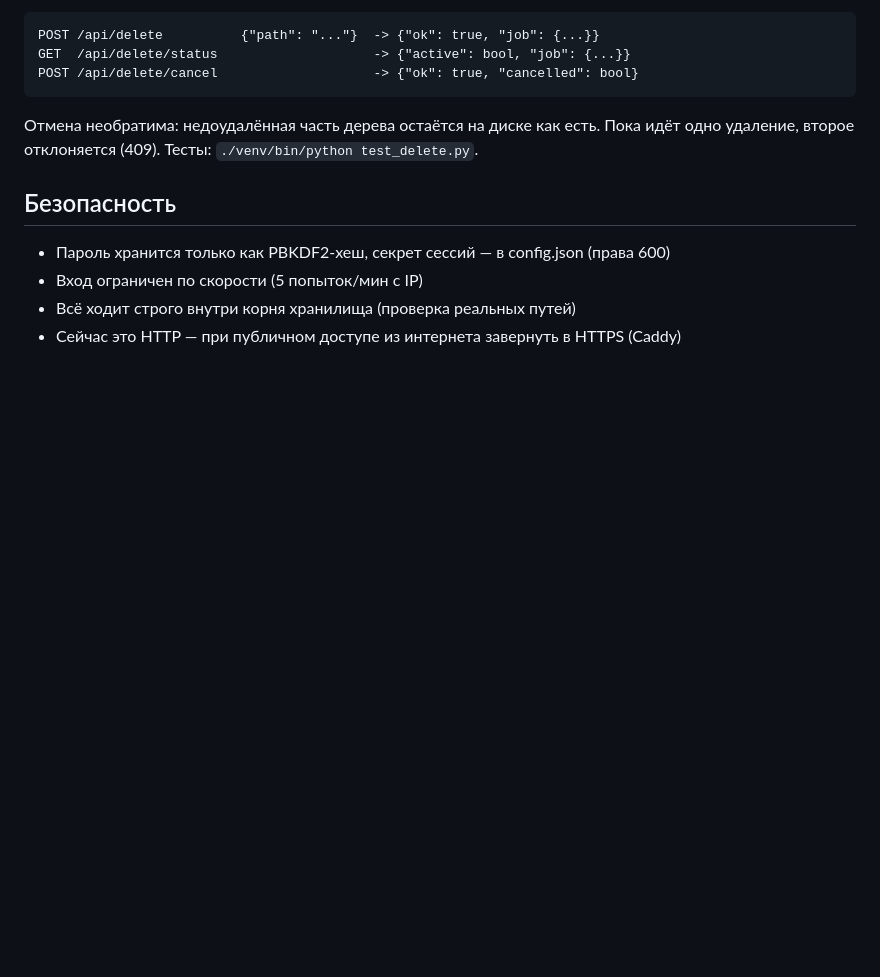
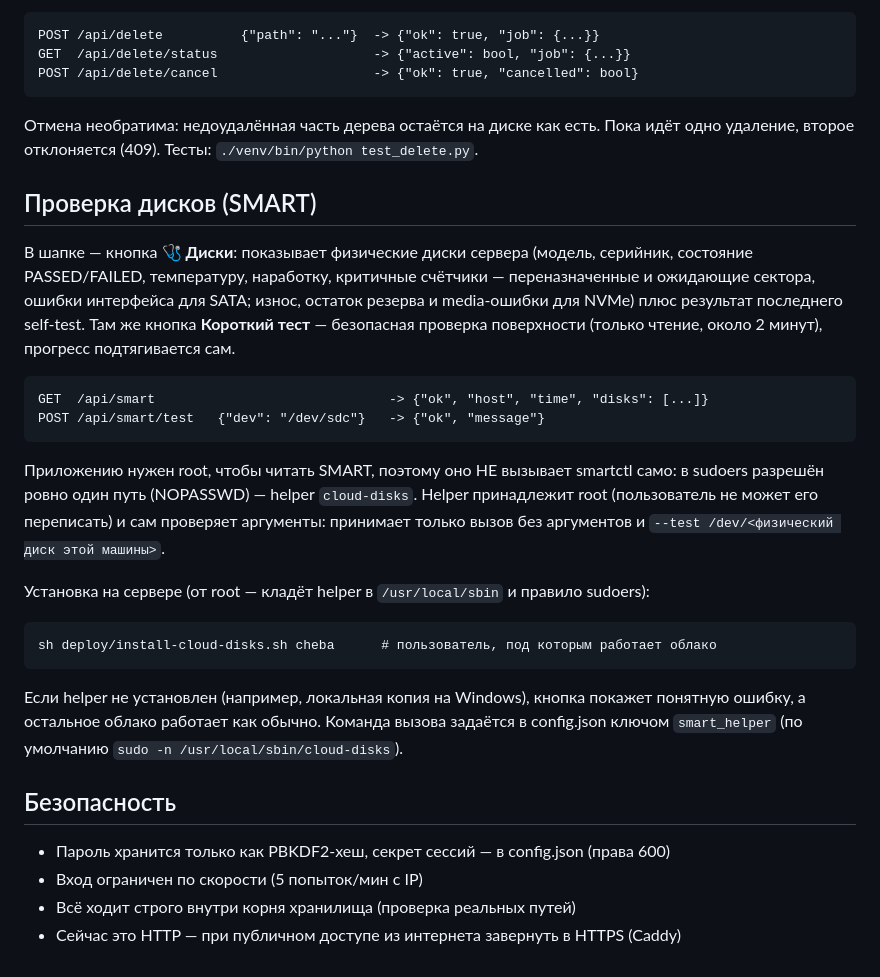
Before and after one commit to petrlev1/ragstonecloud, a Markdown page: README.md, the part around the change. Drawn GitHub-style; blank space fills up the shorter version.

Commit message:
docs: раздел про проверку дисков (SMART)

```diff
--- a/README.md
+++ b/README.md
@@ -64,6 +64,30 @@ PDF, видео, аудио и тексты/код; для остальных т
 Отмена необратима: недоудалённая часть дерева остаётся на диске как есть.
 Пока идёт одно удаление, второе отклоняется (409). Тесты: `./venv/bin/python test_delete.py`.
 
+## Проверка дисков (SMART)
+
+В шапке — кнопка **🩺 Диски**: показывает физические диски сервера (модель, серийник,
+состояние PASSED/FAILED, температуру, наработку, критичные счётчики — переназначенные и
+ожидающие сектора, ошибки интерфейса для SATA; износ, остаток резерва и media-ошибки для
+NVMe) плюс результат последнего self-test. Там же кнопка **Короткий тест** — безопасная
+проверка поверхности (только чтение, около 2 минут), прогресс подтягивается сам.
+
+    GET  /api/smart                              -> {"ok", "host", "time", "disks": [...]}
+    POST /api/smart/test   {"dev": "/dev/sdc"}   -> {"ok", "message"}
+
+Приложению нужен root, чтобы читать SMART, поэтому оно НЕ вызывает smartctl само:
+в sudoers разрешён ровно один путь (NOPASSWD) — helper `cloud-disks`. Helper принадлежит
+root (пользователь не может его переписать) и сам проверяет аргументы: принимает только
+вызов без аргументов и `--test /dev/<физический диск этой машины>`.
+
+Установка на сервере (от root — кладёт helper в `/usr/local/sbin` и правило sudoers):
+
+    sh deploy/install-cloud-disks.sh cheba      # пользователь, под которым работает облако
+
+Если helper не установлен (например, локальная копия на Windows), кнопка покажет
+понятную ошибку, а остальное облако работает как обычно. Команда вызова задаётся в
+config.json ключом `smart_helper` (по умолчанию `sudo -n /usr/local/sbin/cloud-disks`).
+
 ## Безопасность
 
 - Пароль хранится только как PBKDF2-хеш, секрет сессий — в config.json (права 600)
```
